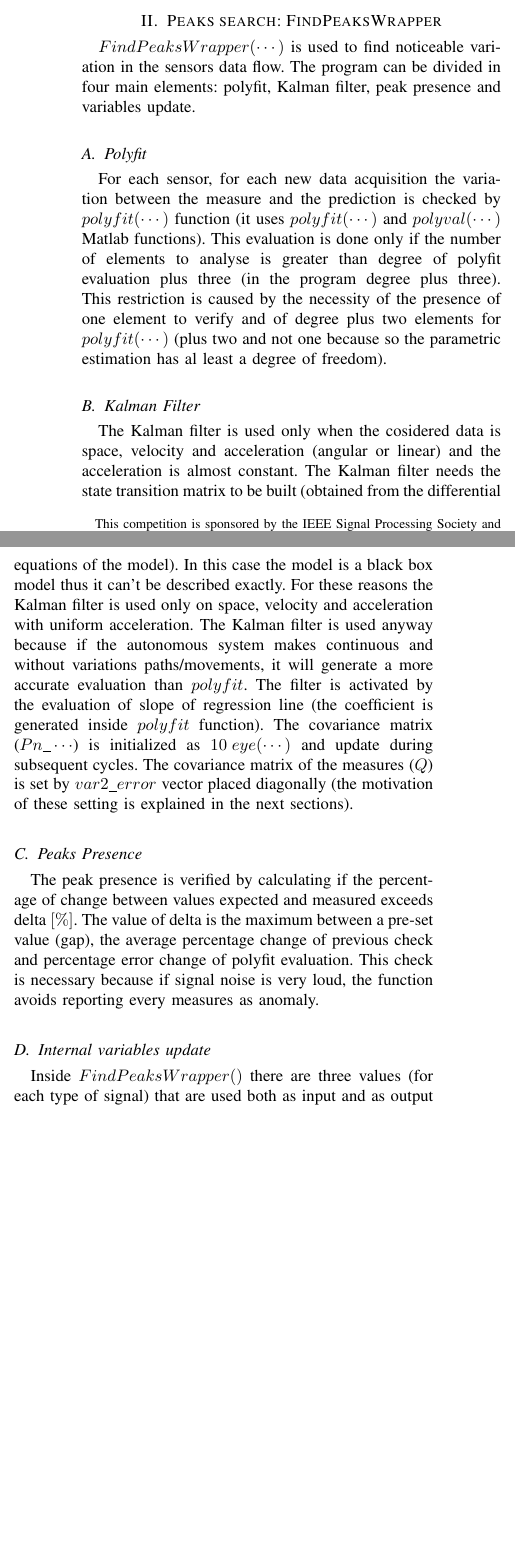
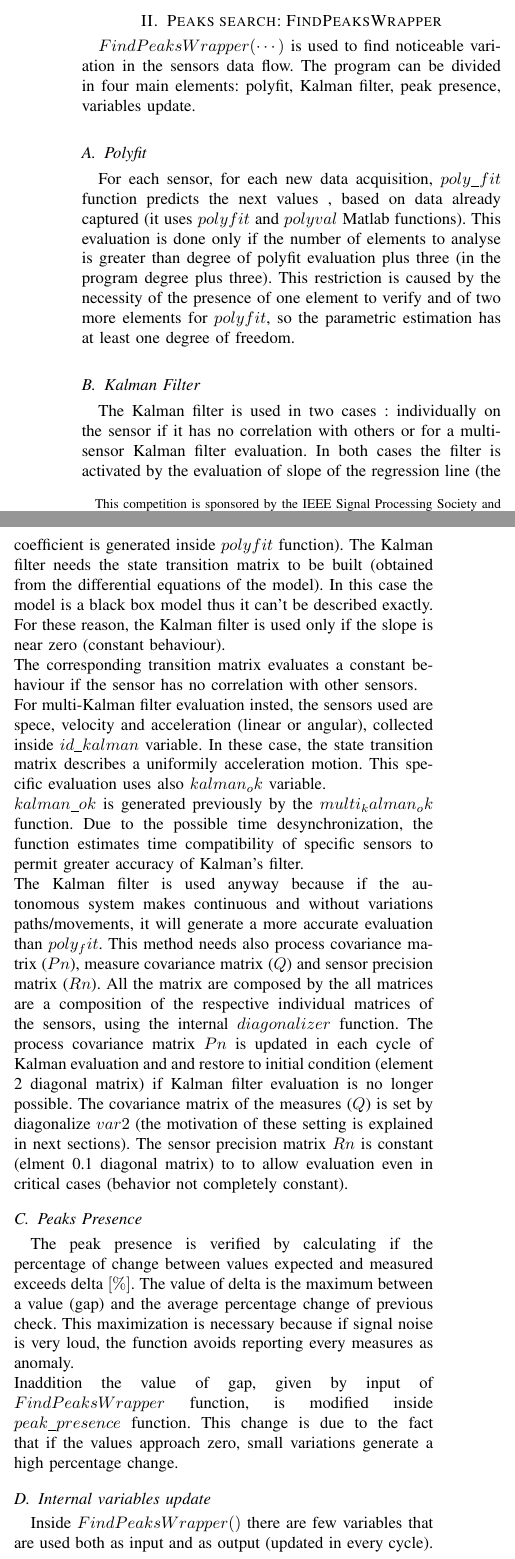
Before and after one commit to PieroSimonet/SP-CUP-2K20, a LaTeX paper (Relazione/IEEE Paper.tex): two parts of the columns of page 1 of 3, joined at a grey line, cut so that both start at the same text, the shorter picture padded with empty space. Compiled offline with pdfLaTeX.

Commit message:
Small changes and final report for FindPeaksWrapper in IEEE paper
Concluso
Commenti e tesina riguardante FindPeaksWrapper ultimati
Main funzionante e con senso dal punto di vista della ricerca dei picchi

```diff
--- a/Relazione/IEEE Paper.tex
+++ b/Relazione/IEEE Paper.tex
@@ -46,35 +46,41 @@ Abnormalities detection, peaks search, Kalman filter, isoaltion forest, tree str
 
 \section{Introduction}
 
-\IEEEPARstart{}
-{To do}
-\\(Descrizione dettagliata flow del programma, associata al flow diagram)
+\IEEEPARstart
+{T}O DO
+\\\\(Descrizione dettagliata flow del programma, associata al flow diagram)
 
 \section{Peaks search: FindPeaksWrapper}
 
 \(FindPeaksWrapper(\cdots)\) is used to find noticeable variation in the sensors data flow.
-The program can be divided in four main elements: polyfit, Kalman filter, peak presence
-and variables update.
+The program can be divided in four main elements: polyfit, Kalman filter, peak presence, variables update.
 
 \subsection{Polyfit}
-For each sensor, for each new data acquisition the variation between the measure and the prediction
-is checked by \(polyfit(\cdots)\) function (it uses \(polyfit(\cdots )\) and \(polyval(\cdots )\) Matlab functions).
+For each sensor, for each new data acquisition, \(poly\_fit\) function predicts the next values , based on data already captured (it uses \(polyfit\) and \(polyval\) Matlab functions).
 This evaluation is done only if the number of elements to analyse is greater than degree of polyfit
 evaluation plus three (in the program degree plus three). This restriction is caused by the necessity
-of the presence of one element to verify and of degree plus two elements for \(polyfit(\cdots)\)
-(plus two and not one because so the parametric estimation has al least a degree of freedom).
+of the presence of one element to verify and of two more elements for \(polyfit\), so the parametric estimation has at least one degree of freedom.
 
 \subsection{Kalman Filter}
-The Kalman filter is used only when the cosidered data is space, velocity and acceleration (angular or linear) and the acceleration is almost constant.
-The Kalman filter needs the state transition matrix to be built (obtained from the differential equations of the model). In this case the model is a black box model thus it can't be described exactly. For these reasons the Kalman filter is used only on space, velocity and acceleration with uniform acceleration.
-The Kalman filter is used anyway because if the autonomous system makes continuous and without variations paths/movements, it will generate a more accurate evaluation than \(polyfit\).
-The filter is activated by the evaluation of slope of regression line (the coefficient is generated inside \(polyfit\) function).
-The covariance matrix (\(Pn\_\cdots \)) is initialized as \(10\)\hspace{1mm}\(eye(\cdots)\) and update during subsequent cycles.
-The covariance matrix of the measures (\(Q\)) is set by \(var2\_error\) vector placed diagonally (the motivation of these setting is explained in the next sections).
+The Kalman filter is used in two cases : individually on the sensor if it has no correlation with others or for a multi-sensor Kalman filter evaluation. In both cases the filter is activated by the evaluation of slope of the regression line (the coefficient is generated inside \(polyfit\) function).
+The Kalman filter needs the state transition matrix to be built (obtained from the differential equations of the model). In this case the model is a black box model thus it can't be described exactly. For these reason, the Kalman filter is used only if the slope is near zero (constant behaviour).
+\\The corresponding transition matrix evaluates a constant behaviour if the sensor has no correlation with other sensors.
+\\For multi-Kalman filter evaluation insted, the sensors used are spece, velocity and acceleration (linear or angular), collected inside \(id\_kalman\) variable.
+In these case, the state transition matrix describes a uniformily acceleration motion. This specific evaluation uses also \(kalman_ok\) variable.
+\\ \(kalman\_ok\) is generated previously by the \(multi_kalman_ok\) function. Due to the possible time desynchronization, the function estimates time compatibility of specific sensors to permit greater accuracy of Kalman's filter.
+\\
+The Kalman filter is used anyway because if the autonomous system makes continuous and without variations paths/movements, it will generate a more accurate evaluation than \(poly_fit\).
+This method needs also process covariance matrix (\(Pn\)), measure covariance matrix (\(Q\)) and sensor precision matrix (\(Rn\)).
+All the matrix are composed by the all matrices are a composition of the respective individual matrices of the sensors, using the internal \(diagonalizer\) function.
+The process covariance matrix \(Pn\) is updated in each cycle of Kalman evaluation and and restore to initial condition (element 2 diagonal matrix) if Kalman filter evaluation is no longer possible.
+The covariance matrix of the measures (\(Q\)) is set by diagonalize \(var2\) (the motivation of these setting is explained in next sections).
+The sensor precision matrix \(Rn\) is constant (elment 0.1 diagonal matrix) to to allow evaluation even in critical cases (behavior not completely constant).
 
 \subsection{Peaks Presence}
 The peak presence is verified by calculating if the percentage of change between values expected and measured exceeds delta \([\%]\).
-The value of delta is the maximum between a pre-set value (gap), the average percentage change of previous check and percentage error change of polyfit evaluation. This check is necessary because if signal noise is very loud, the function avoids reporting every measures as anomaly.
+The value of delta is the maximum between a value (gap) and the average percentage change of previous check. This maximization is necessary because if signal noise is very loud, the function avoids reporting every measures as anomaly.
+\\ Inaddition the value of gap, given by input of \(FindPeaksWrapper\) function, is modified inside \(peak\_presence\) function. This change is due to the fact that if the values approach zero, small variations generate a high percentage change.
 
 \subsection{Internal variables update}
-Inside \(FindPeaksWrapper()\) there are three values (for each type of signal) that are used both as input and as output (\(Pn\_2, varp\_error, var2\_error\)) because in each cycle they are updated.
+Inside \(FindPeaksWrapper()\) there are few variables that are used both as input and as output (updated in every cycle). The most important and noteworthy is var2.
+\\\(var2\) is average squared change between measure and prediction and it is used in the covariance matrix of the measure.
```
Also changed, not shown: Relazione/IEEE Paper.pdf, Relazione/IEEE Paper.tex (30 more changed lines), 4 other files.
